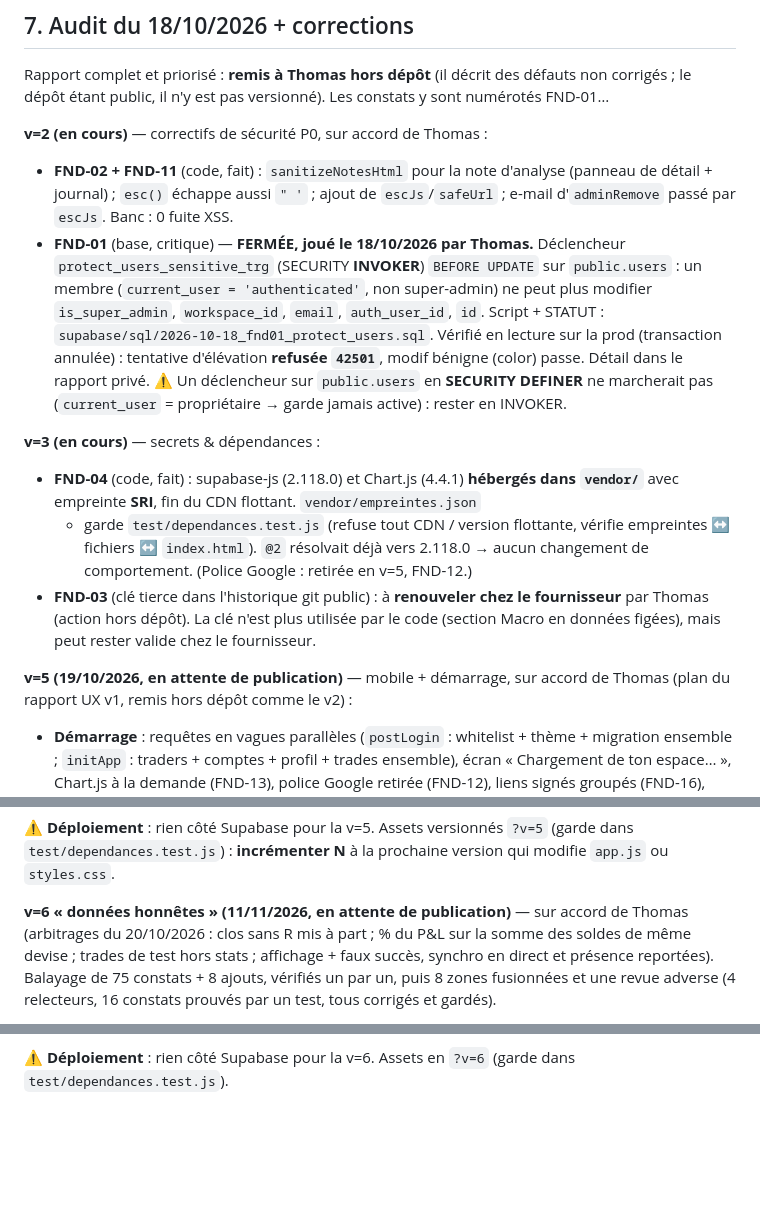
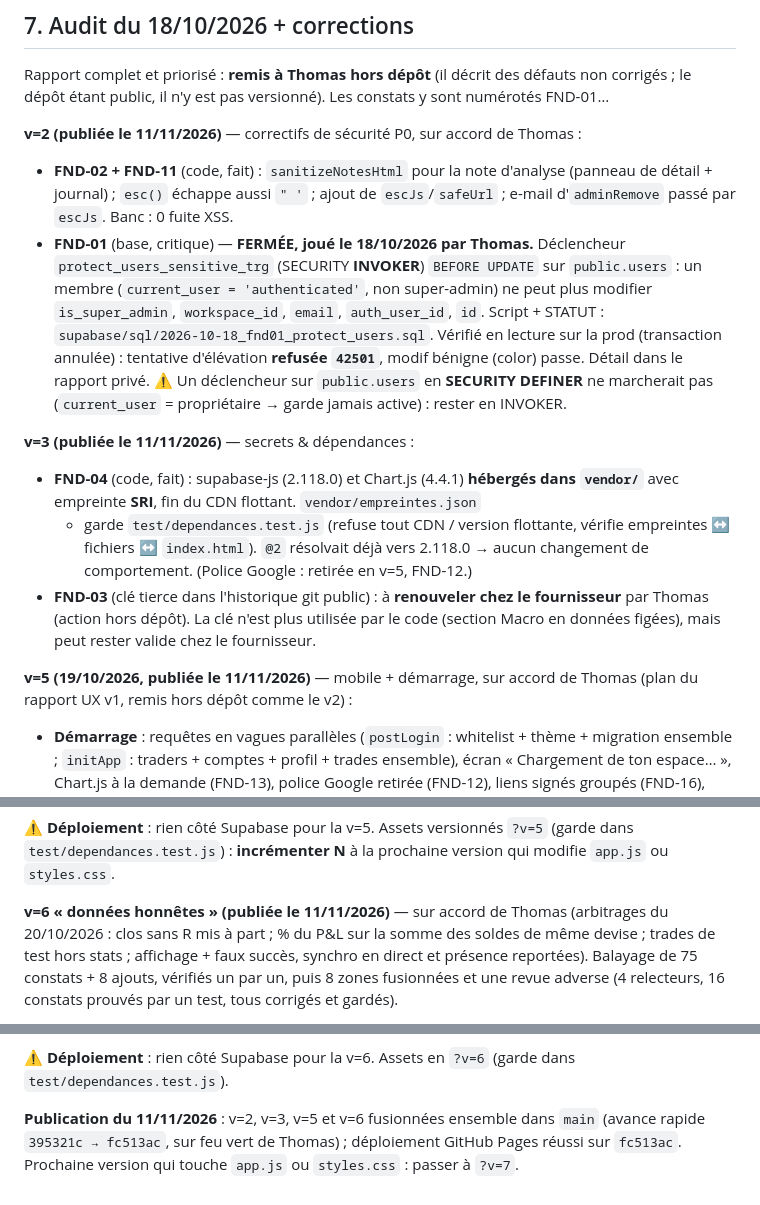
Before and after one commit to thomasguenon123-cloud/tracktrading, a Markdown page: CLAUDE.md, 3 parts joined by grey strips. Drawn GitHub-style; blank space fills up the shorter version.

Commit message:
docs: CLAUDE.md - v=2, v=3, v=5 et v=6 publiees le 11/11/2026
Les quatre versions etaient encore marquees « en cours » ou « en attente
de publication ». Elles sont en ligne depuis leur fusion dans main
(avance rapide 395321c -> fc513ac, deploiement GitHub Pages reussi).
Ajout d'un repere : prochaine version qui touche app.js ou styles.css,
passer a ?v=7. Documentation seule : app.js et styles.css inchanges.

Co-Authored-By: Claude Opus 5.5 <noreply@anthropic.com>
Claude-Session: https://claude.ai/code/session_01185p6Ehp6LHJoxBAUrT515

```diff
--- a/CLAUDE.md
+++ b/CLAUDE.md
@@ -229,7 +229,7 @@ Rapport complet et priorisé : **remis à Thomas hors dépôt** (il décrit des
 défauts non corrigés ; le dépôt étant public, il n'y est pas versionné). Les
 constats y sont numérotés FND-01…
 
-**v=2 (en cours)** — correctifs de sécurité P0, sur accord de Thomas :
+**v=2 (publiée le 11/11/2026)** — correctifs de sécurité P0, sur accord de Thomas :
 - **FND-02 + FND-11** (code, fait) : `sanitizeNotesHtml` pour la note d'analyse
   (panneau de détail + journal) ; `esc()` échappe aussi `" '` ; ajout de
   `escJs`/`safeUrl` ; e-mail d'`adminRemove` passé par `escJs`. Banc : 0 fuite XSS.
@@ -243,7 +243,7 @@ constats y sont numérotés FND-01…
   ⚠️ Un déclencheur sur `public.users` en **SECURITY DEFINER** ne marcherait pas
   (`current_user` = propriétaire → garde jamais active) : rester en INVOKER.
 
-**v=3 (en cours)** — secrets & dépendances :
+**v=3 (publiée le 11/11/2026)** — secrets & dépendances :
 - **FND-04** (code, fait) : supabase-js (2.118.0) et Chart.js (4.4.1) **hébergés
   dans `vendor/`** avec empreinte **SRI**, fin du CDN flottant. `vendor/empreintes.json`
   + garde `test/dependances.test.js` (refuse tout CDN / version flottante, vérifie
@@ -253,7 +253,7 @@ constats y sont numérotés FND-01…
   fournisseur** par Thomas (action hors dépôt). La clé n'est plus utilisée par le
   code (section Macro en données figées), mais peut rester valide chez le fournisseur.
 
-**v=5 (19/10/2026, en attente de publication)** — mobile + démarrage, sur accord
+**v=5 (19/10/2026, publiée le 11/11/2026)** — mobile + démarrage, sur accord
 de Thomas (plan du rapport UX v1, remis hors dépôt comme le v2) :
 - **Démarrage** : requêtes en vagues parallèles (`postLogin` : whitelist + thème +
   migration ensemble ; `initApp` : traders + comptes + profil + trades ensemble),
@@ -275,7 +275,7 @@ de Thomas (plan du rapport UX v1, remis hors dépôt comme le v2) :
 (garde dans `test/dependances.test.js`) : **incrémenter N** à la prochaine version
 qui modifie `app.js` ou `styles.css`.
 
-**v=6 « données honnêtes » (11/11/2026, en attente de publication)** — sur accord
+**v=6 « données honnêtes » (publiée le 11/11/2026)** — sur accord
 de Thomas (arbitrages du 20/10/2026 : clos sans R mis à part ; % du P&L sur la
 somme des soldes de même devise ; trades de test hors stats ; affichage + faux
 succès, synchro en direct et présence reportées). Balayage de 75 constats + 8
@@ -305,3 +305,8 @@ relecteurs, 16 constats prouvés par un test, tous corrigés et gardés).
 
 ⚠️ **Déploiement** : rien côté Supabase pour la v=6. Assets en `?v=6` (garde
 dans `test/dependances.test.js`).
+
+**Publication du 11/11/2026** : v=2, v=3, v=5 et v=6 fusionnées ensemble dans
+`main` (avance rapide `395321c → fc513ac`, sur feu vert de Thomas) ; déploiement
+GitHub Pages réussi sur `fc513ac`. Prochaine version qui touche `app.js` ou
+`styles.css` : passer à `?v=7`.
```
